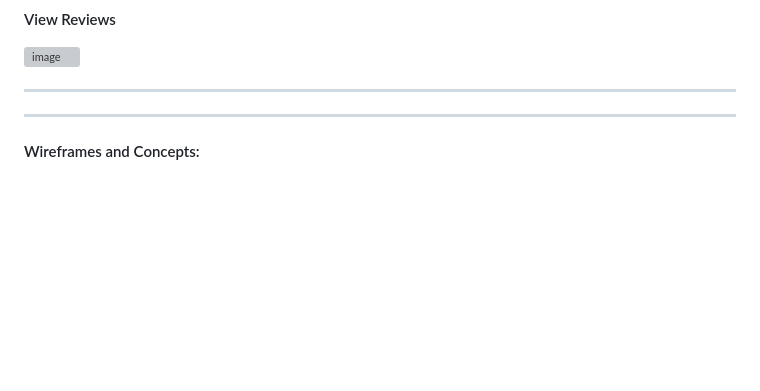
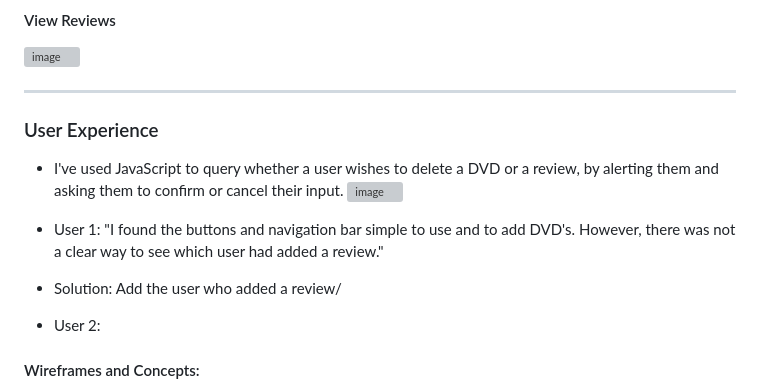
Before and after one commit to JackAlexanderClark/Ultimate-Movie-Vendor, a Markdown page: readme.md, the part around the change. GitHub-like rendering; blank space fills up the shorter version; grey boxes are pictures that could not be loaded.

```diff
--- a/readme.md
+++ b/readme.md
@@ -77,7 +77,15 @@ One of the most useful features of the application is its search functionality.
 ![image](https://user-images.githubusercontent.com/97599832/232291553-9481b16e-fa9f-4bac-bdcf-5ab12bf95d2f.png)
 <hr>
 
-<hr>
+### User Experience
+- I've used JavaScript to query whether a user wishes to delete a DVD or a review, by alerting them and asking them to confirm or cancel their input.
+![image](https://user-images.githubusercontent.com/97599832/232767508-4dbbde34-5c66-4027-9002-11fa253cac9e.png)
+
+- User 1: "I found the buttons and navigation bar simple to use and to add DVD's. However, there was not a clear way to see which user had added a review."
+- Solution: Add the user who added a review/
+
+- User 2:
+
 <h4> Wireframes and Concepts: </h4>
 
 - Early on I want a DVD to be a self-contained object that could be looped over or iterated upon. It would contain all the information pertaining to each DVD and would then display on the dashboard in whatever ordered they are stored within the database.
```
